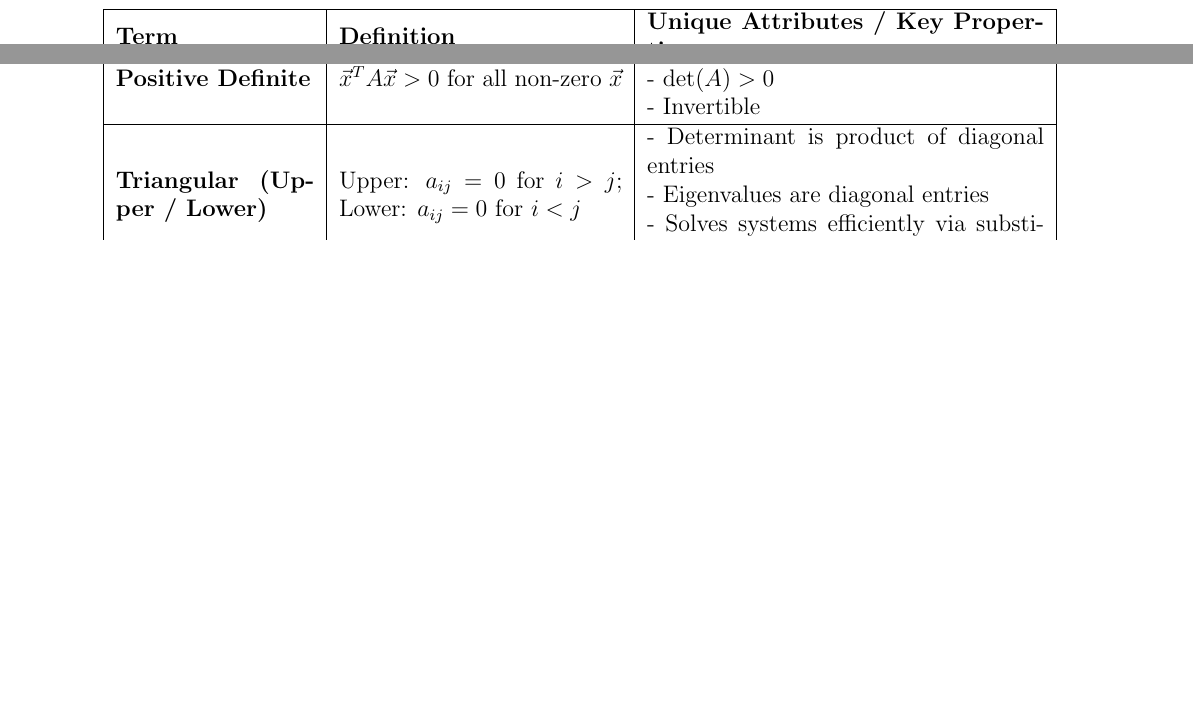
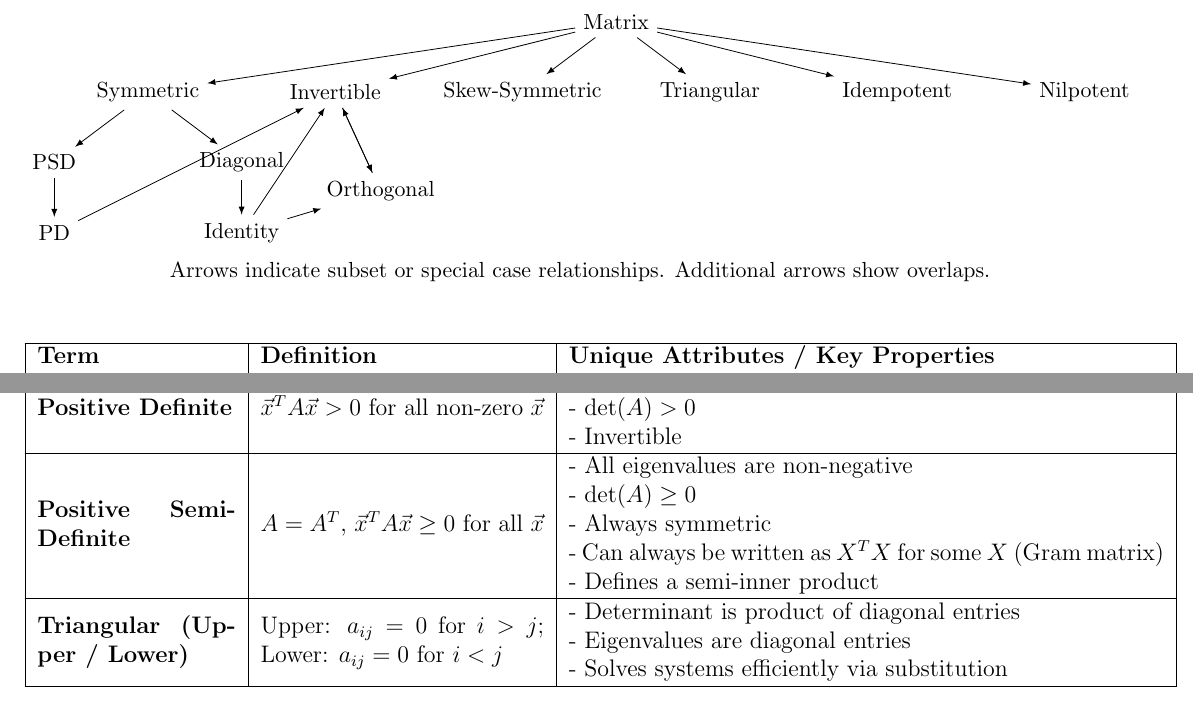
Before and after one commit to akseldkw07/Latex-Examples, a LaTeX document (special-matrices.tex): two parts of page 1 of 2, joined at a grey line, cut at the place of the change, the shorter picture padded with empty space. Compiled offline with pdfLaTeX.

Commit message:
Special-Matrices
modify: special-matrices.pdf special-matrices.tex\n

```diff
--- a/special-matrices.tex
+++ b/special-matrices.tex
@@ -7,7 +12,45 @@
 
 \begin{document}
 
-\begin{longtable}{|>{\bfseries}m{3.5cm}|m{5cm}|m{7cm}|}
+% Matrix Type Hierarchy Tree
+\begin{center}
+  \begin{tikzpicture}[
+						level distance=3em, % Adjusted level distance
+						every node/.style={font=\small},
+						sibling distance=8em, % Adjusted sibling distance
+						edge from parent/.style={draw,-latex}
+				]
+    \node (Matrix) {Matrix}
+				child { node (Symmetric) {Symmetric}
+						child { node (PSD) {PSD}
+								child { node (PD) {PD} }
+						}
+						child { node (Diagonal) {Diagonal}
+								child { node (Identity) {Identity} }
+						}
+				}
+				child { node (Invertible) {Invertible}[sibling distance=20em]
+						child { node [xshift=0.8cm, yshift=-0.5cm](Orthogonal) {Orthogonal} }
+				}
+				child { node {Skew-Symmetric} }
+				child { node {Triangular} }
+				child { node {Idempotent} }
+				child { node {Nilpotent} };
+
+    % Add arrows for overlaps
+    \draw[-latex] (PD) -- (Invertible);
+    \draw[-latex] (Identity) -- (Invertible);
+    \draw[-latex] (Identity) -- (Orthogonal);
+    \draw[-latex] (Orthogonal) -- (Invertible);
+
+  \end{tikzpicture}
+  \vspace{0.5em}
+  \small{Arrows indicate subset or special case relationships. Additional arrows show overlaps.}
+\end{center}
+
+% Adjust margins for the table
+\begin{adjustwidth}{-1cm}{-2cm} % Narrow margins
+		\begin{longtable}{|>{\bfseries}m{3.5cm}|m{5cm}|m{10.5cm}|}
 				\hline
 				\textbf{Term} & \textbf{Definition} & \textbf{Unique Attributes /
 				Key Properties} \\
@@ -61,6 +104,13 @@
 				- $\det(A) > 0$ \newline
 				- Invertible \\
 				\hline
+				Positive Semi-Definite & $A = A^T$, $\vec{x}^T A \vec{x} \ge 0$ for all $\vec{x}$ &
+				- All eigenvalues are non-negative \newline
+				- $\det(A) \ge 0$ \newline
+				- Always symmetric \newline
+				- Can always be written as $X^T X$ for some $X$ (Gram matrix) \newline
+				- Defines a semi-inner product \\
+				\hline
 				Triangular (Upper / Lower) &
 				Upper: $a_{ij} = 0$ for $i > j$; Lower: $a_{ij} = 0$ for $i < j$ &
 				- Determinant is product of diagonal entries \newline
```
Also changed, not shown: special-matrices.pdf, special-matrices.tex (6 more changed lines). Lines whose indentation alone changed are shown as unchanged.
